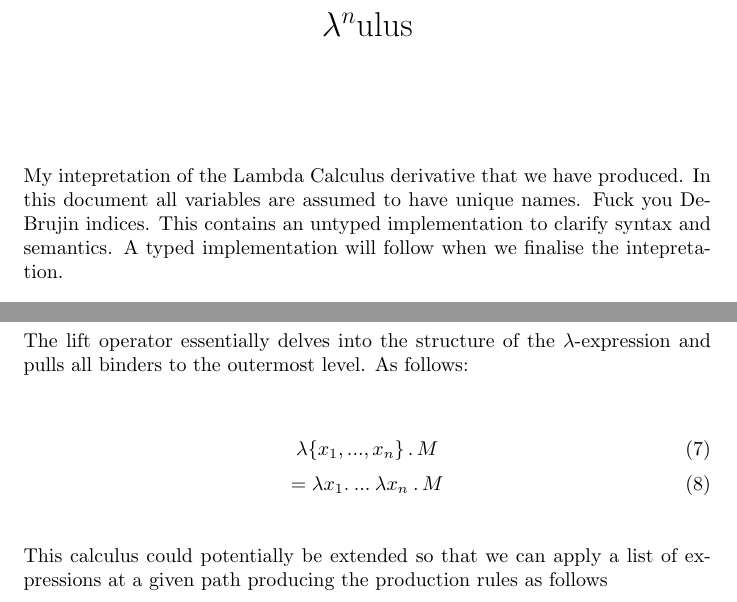
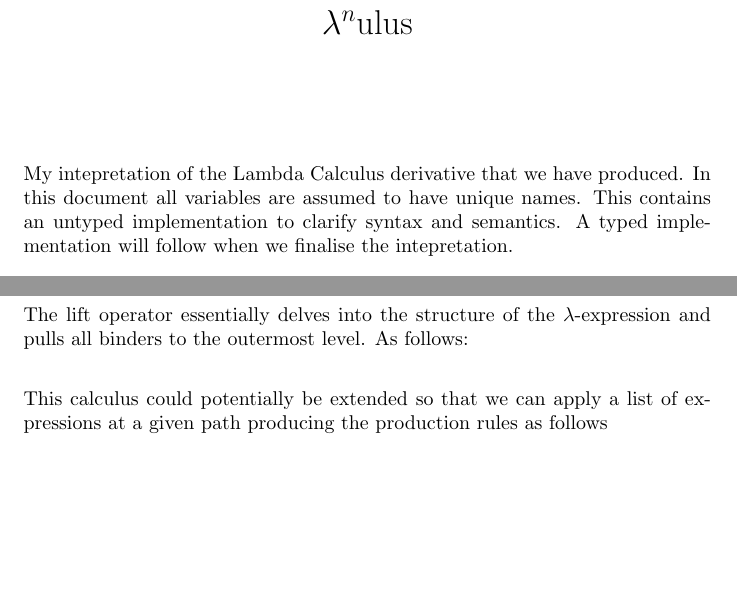
Before and after one commit to alessio-b-zak/lambdanulus, a LaTeX document (text/lambdan.tex): two parts of pages 1 and 2 of 3, joined at a grey line, cut so that both start at the same text, the shorter picture padded with empty space. Compiled offline with pdfLaTeX.

Commit message:
removed wrong equation

```diff
--- a/text/lambdan.tex
+++ b/text/lambdan.tex
@@ -19,7 +19,7 @@
 \begin{document}
 \maketitle
 \vspace{-10mm}
-\noindent My intepretation of the Lambda Calculus derivative that we have produced. In this document all variables are assumed to have unique names. Fuck you DeBrujin indices. This contains an untyped implementation to clarify syntax and semantics. A typed implementation will follow when we finalise the intepretation.
+\noindent My intepretation of the Lambda Calculus derivative that we have produced. In this document all variables are assumed to have unique names. This contains an untyped implementation to clarify syntax and semantics. A typed implementation will follow when we finalise the intepretation.
 \section{Syntax}
 Given by the below grammar
 
@@ -68,12 +68,12 @@ Given by the below grammar
 
 \noindent The lift operator essentially delves into the structure of the $\lambda$-expression and pulls all binders to the outermost level. As follows:
 
-\begin{equation}
-    \lambda\{x_1,..., x_n\}\,.\,M
-\end{equation}
-\begin{equation}
-   = \lambda x_1 .\>...\>\lambda x_n\>.\,M
-\end{equation}
+% \begin{equation}
+%     \lambda\{x_1,..., x_n\}\,.\,M
+% \end{equation}
+% \begin{equation}
+%    = \lambda x_1 .\>...\>\lambda x_n\>.\,M
+% \end{equation}
 
 \noindent This calculus could potentially be extended so that we can apply a list of expressions at a given path producing the production rules as follows
 \begin{lstlisting}
```
